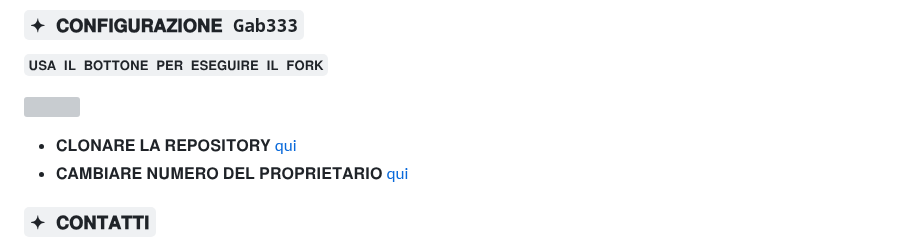
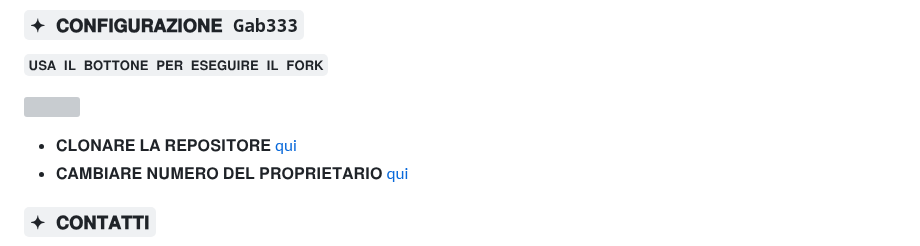
Before and after one commit to wwwmattiaa/Gab333, a Markdown page: README.md, the part around one of its changes. Rendered like a GitHub page; grey boxes are pictures that could not be loaded.

```diff
--- a/README.md
+++ b/README.md
@@ -26,7 +27,7 @@
 
    <a href="https://github.com/GabWT333/Gab333/fork"><img title="bot" src="https://github.com/Alien-alfa/Alien-alfa/blob/beta/img/pngegg.png?raw=true" width="200"></a>
  <br>
- - 𝐂𝐋𝐎𝐍𝐀𝐑𝐄 𝐋𝐀 𝐑𝐄𝐏𝐎𝐒𝐈𝐓𝐎𝐑𝐘 [qui](https://github.com/GabWT333/Gab333/fork)
+ - 𝐂𝐋𝐎𝐍𝐀𝐑𝐄 𝐋𝐀 𝐑𝐄𝐏𝐎𝐒𝐈𝐓𝐎𝐑𝐄 [qui](https://github.com/GabWT333/Gab333/fork)
  - 𝐂𝐀𝐌𝐁𝐈𝐀𝐑𝐄 𝐍𝐔𝐌𝐄𝐑𝐎 𝐃𝐄𝐋 𝐏𝐑𝐎𝐏𝐑𝐈𝐄𝐓𝐀𝐑𝐈𝐎 [qui](https://github.com/GabWT333/Gab333/blob/master/config.js)
 
 ### `✦ 𝐂𝐎𝐍𝐓𝐀𝐓𝐓𝐈`
```
Also changed, not shown: other parts of README.md (+1 -0 lines).
